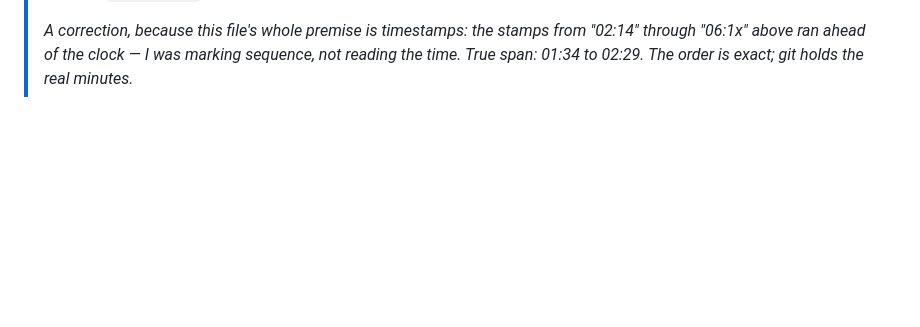
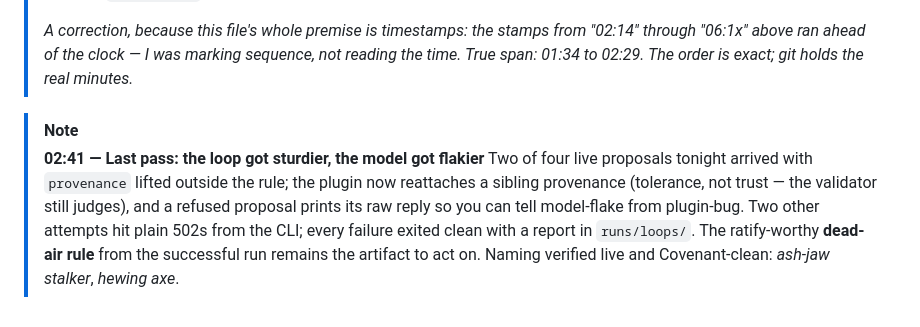
Before and after one commit to earchibald/evolving-rpg, a Markdown page: NIGHTLOG.md, the part around the change. GitHub-like rendering; blank space fills up the shorter version.

Commit message:
Night log: final pass
Co-Authored-By: Claude Opus 5 <noreply@anthropic.com>

```diff
--- a/NIGHTLOG.md
+++ b/NIGHTLOG.md
@@ -261,3 +261,14 @@ the game you're reading about — start here, then `AGENTS.md` for the tools.
 > from "02:14" through "06:1x" above ran ahead of the clock — I was marking
 > sequence, not reading the time. True span: 01:34 to 02:29. The order is
 > exact; git holds the real minutes.*
+
+> [!NOTE]
+> **02:41 — Last pass: the loop got sturdier, the model got flakier**
+> Two of four live proposals tonight arrived with `provenance` lifted outside
+> the rule; the plugin now reattaches a sibling provenance (tolerance, not
+> trust — the validator still judges), and a refused proposal prints its raw
+> reply so you can tell model-flake from plugin-bug. Two other attempts hit
+> plain 502s from the CLI; every failure exited clean with a report in
+> `runs/loops/`. The ratify-worthy **dead-air rule** from the successful run
+> remains the artifact to act on. Naming verified live and Covenant-clean:
+> *ash-jaw stalker*, *hewing axe*.
```
